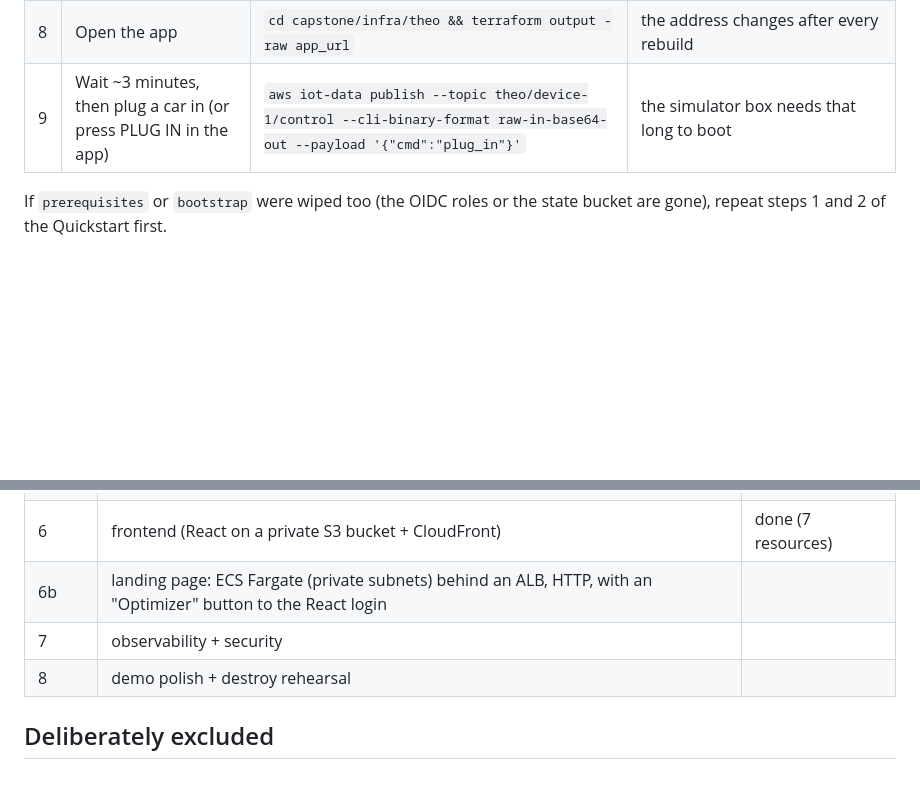
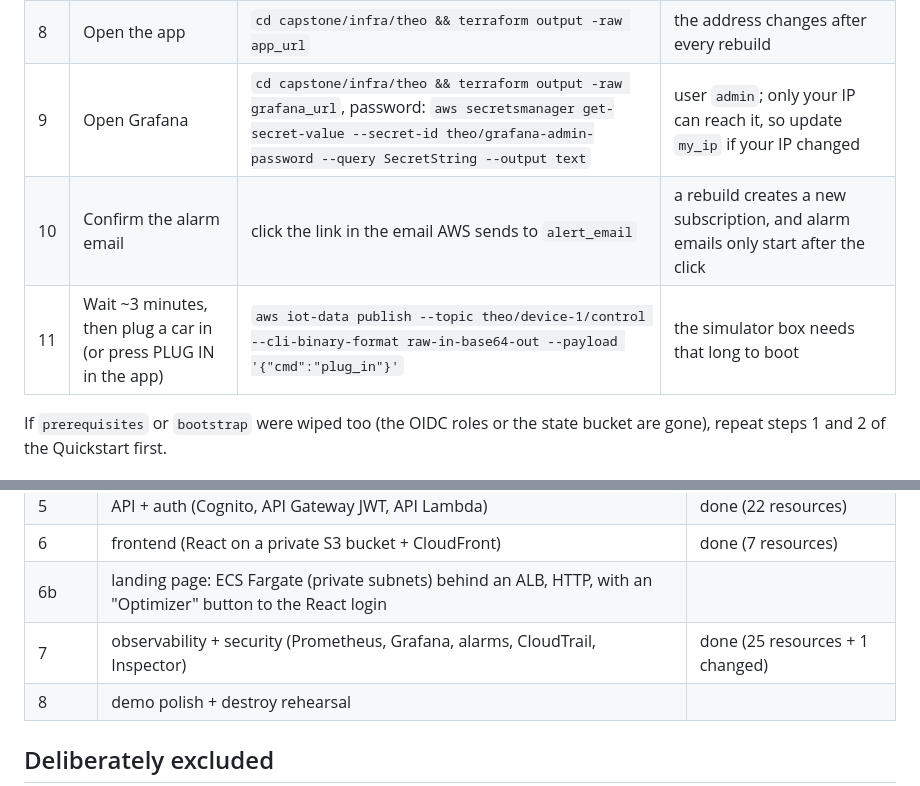
Before and after one commit to MRaufQureshi/cloud-platform-engineering, a Markdown page: capstone/README.md, 2 parts joined by grey strips. Rendered like a GitHub page; blank space fills up the shorter version.

```diff
--- a/capstone/README.md
+++ b/capstone/README.md
@@ -92,7 +92,9 @@ has not run yet at 9:00). To bring the demo back, in this order:
 | 6 | Get the demo login | `cd capstone/infra/theo && terraform output demo_username && terraform output -raw demo_temporary_password` | a wipe recreates the login pool, so the demo user and its one-time password are NEW every rebuild |
 | 7 | Put the web app back (the bucket is recreated empty) | **Actions → T.H.E.O. App Deploy → Run workflow** | `apply` rebuilds the bucket, CloudFront and `config.json`, but not the app files |
 | 8 | Open the app | `cd capstone/infra/theo && terraform output -raw app_url` | the address changes after every rebuild |
-| 9 | Wait ~3 minutes, then plug a car in (or press PLUG IN in the app) | `aws iot-data publish --topic theo/device-1/control --cli-binary-format raw-in-base64-out --payload '{"cmd":"plug_in"}'` | the simulator box needs that long to boot |
+| 9 | Open Grafana | `cd capstone/infra/theo && terraform output -raw grafana_url`, password: `aws secretsmanager get-secret-value --secret-id theo/grafana-admin-password --query SecretString --output text` | user `admin`; only your IP can reach it, so update `my_ip` if your IP changed |
+| 10 | Confirm the alarm email | click the link in the email AWS sends to `alert_email` | a rebuild creates a new subscription, and alarm emails only start after the click |
+| 11 | Wait ~3 minutes, then plug a car in (or press PLUG IN in the app) | `aws iot-data publish --topic theo/device-1/control --cli-binary-format raw-in-base64-out --payload '{"cmd":"plug_in"}'` | the simulator box needs that long to boot |
 
 If `prerequisites` or `bootstrap` were wiped too (the OIDC roles or the state bucket
 are gone), repeat steps 1 and 2 of the Quickstart first.
@@ -120,7 +122,7 @@ capstone/
 | 5 | API + auth (Cognito, API Gateway JWT, API Lambda) | done (22 resources) |
 | 6 | frontend (React on a private S3 bucket + CloudFront) | done (7 resources) |
 | 6b | landing page: ECS Fargate (private subnets) behind an ALB, HTTP, with an "Optimizer" button to the React login | |
-| 7 | observability + security | |
+| 7 | observability + security (Prometheus, Grafana, alarms, CloudTrail, Inspector) | done (25 resources + 1 changed) |
 | 8 | demo polish + destroy rehearsal | |
 
 ## Deliberately excluded
```
Also changed, not shown: capstone/PREREQUISITES.md (+4 -3 lines), 1 other file.
